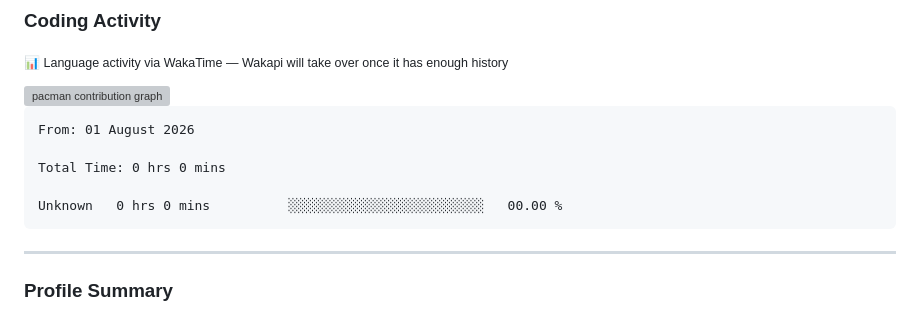
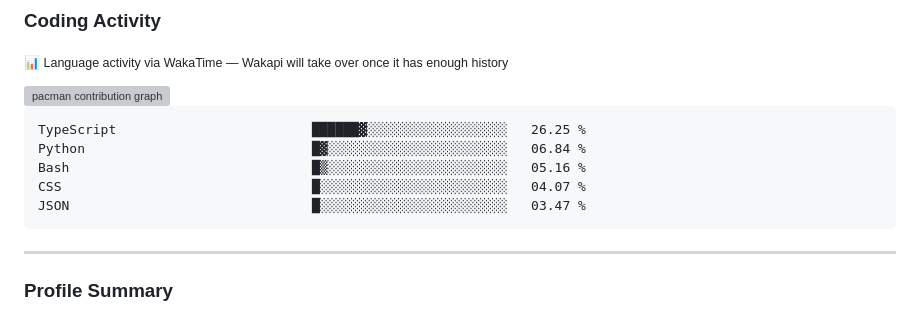
Before and after one commit to akashkuushwahaa/akashkuushwahaa, a Markdown page: README.md, the part around the change. Drawn GitHub-style; grey boxes are pictures that could not be loaded.

Commit message:
Updated waka-readme graph with new metrics

````diff
--- a/README.md
+++ b/README.md
@@ -68,11 +68,11 @@ I work mostly at the intersection of **LLM agents** and **web engineering** —
 <!--START_SECTION:waka-->
 
 ```txt
-From: 01 August 2026
-
-Total Time: 0 hrs 0 mins
-
-Unknown   0 hrs 0 mins          ░░░░░░░░░░░░░░░░░░░░░░░░░   00.00 %
+TypeScript                         ██████▓░░░░░░░░░░░░░░░░░░   26.25 %
+Python                             █▓░░░░░░░░░░░░░░░░░░░░░░░   06.84 %
+Bash                               █▒░░░░░░░░░░░░░░░░░░░░░░░   05.16 %
+CSS                                █░░░░░░░░░░░░░░░░░░░░░░░░   04.07 %
+JSON                               █░░░░░░░░░░░░░░░░░░░░░░░░   03.47 %
 ```
 
 <!--END_SECTION:waka-->
````
